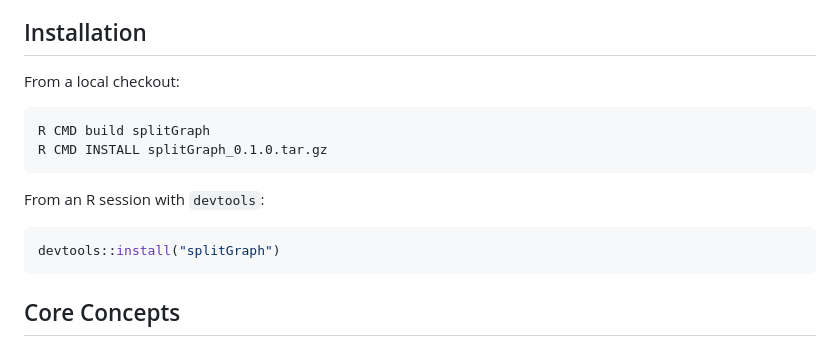
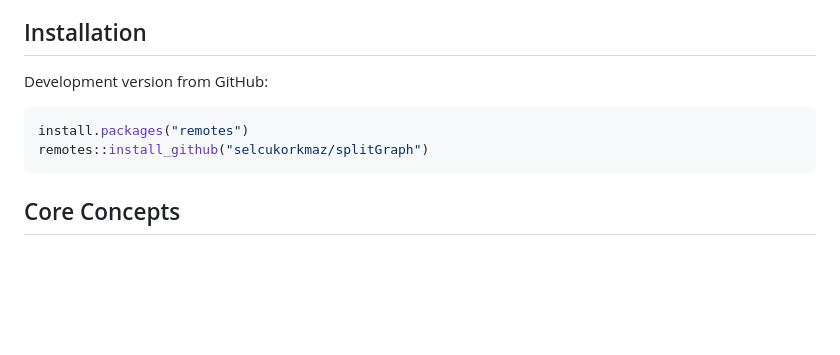
Before and after one commit to selcukorkmaz/splitGraph, a Markdown page: README.md, the part around the change. Rendered like a GitHub page; blank space fills up the shorter version.

````diff
--- a/README.md
+++ b/README.md
@@ -90,17 +90,11 @@ The package is intentionally strict in a few important places:
 
 ## Installation
 
-From a local checkout:
+Development version from GitHub:
 
 ```r
-R CMD build splitGraph
-R CMD INSTALL splitGraph_0.1.0.tar.gz
-```
-
-From an R session with `devtools`:
-
-```r
-devtools::install("splitGraph")
+install.packages("remotes")
+remotes::install_github("selcukorkmaz/splitGraph")
 ```
 
 ## Core Concepts
````
